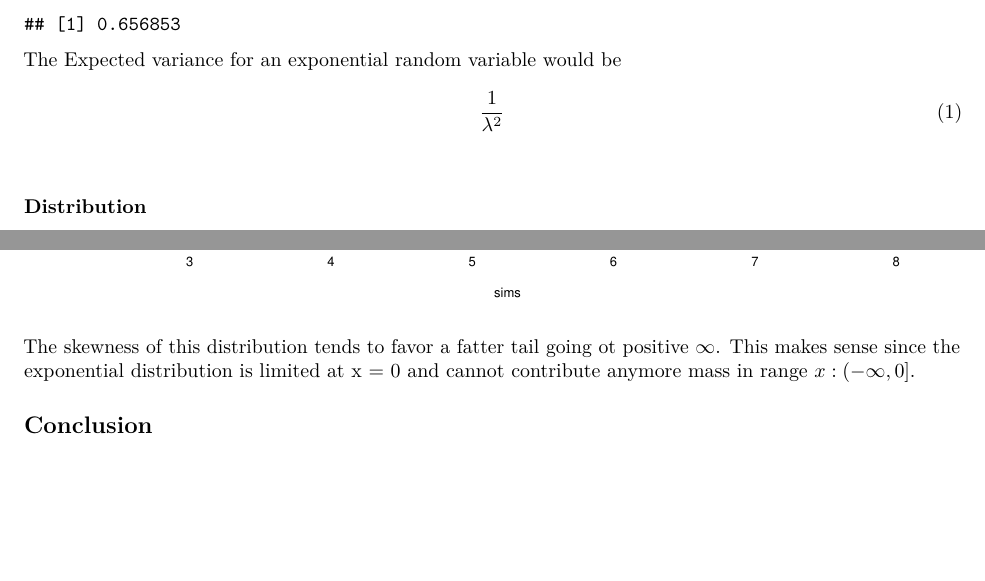
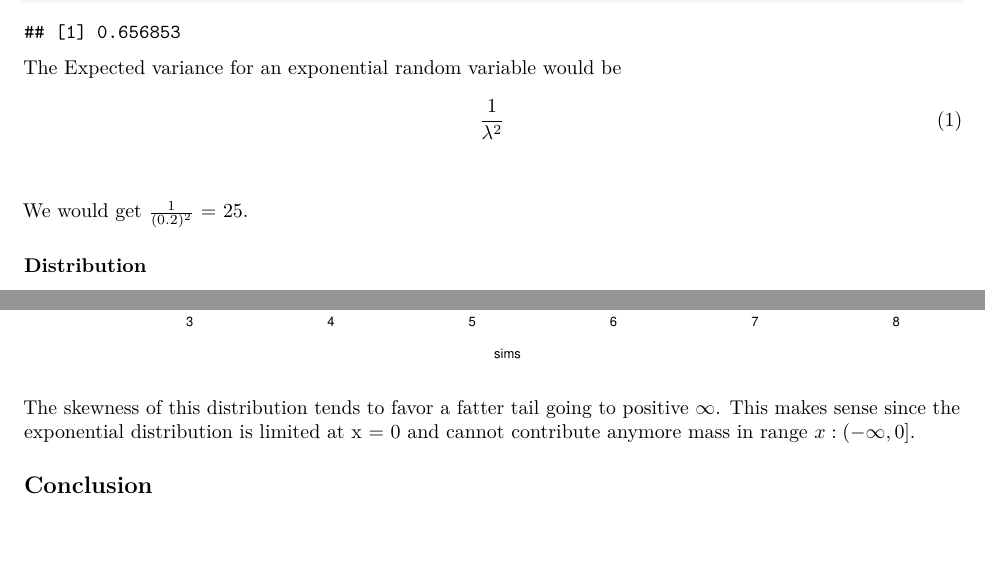
Before and after one commit to purplefishies/StatisticalInference_Project1, an R Markdown document (project.Rmd): two parts of page 2 of 2, joined at a grey line, cut so that both start at the same text, the shorter picture padded with empty space. Rendered offline with R 4.5, knitr and Pandoc, then LaTeX, with nearby package versions.

Commit message:
ENH: Merged in from other commits

````diff
--- a/project.Rmd
+++ b/project.Rmd
@@ -79,6 +79,7 @@ $$
 \end{equation}
 $$
 
+We would get $\frac{1}{(0.2)^2}$ = 25.
 
 
 ### Distribution
@@ -90,9 +91,8 @@ $$
 hist(sims)
 ```
 
-The skewness of this distribution tends to favor a fatter tail going ot
+The skewness of this distribution tends to favor a fatter tail going to
 positive $\infty$. This makes sense since the exponential distribution is limited
 at x = 0  and cannot contribute anymore mass in range $x : \left( -\infty, 0 \right]$.
 
-
 ## Conclusion
````
